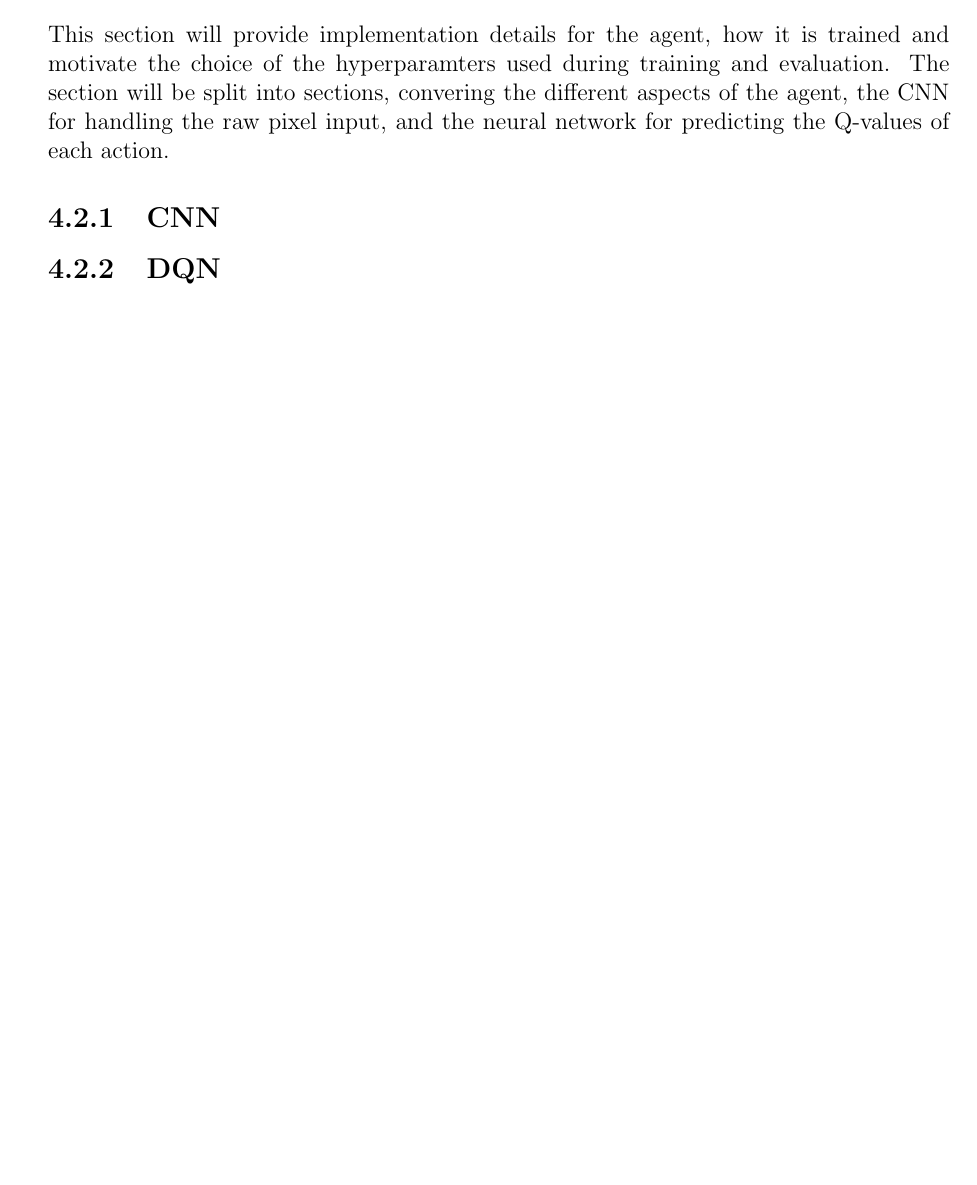
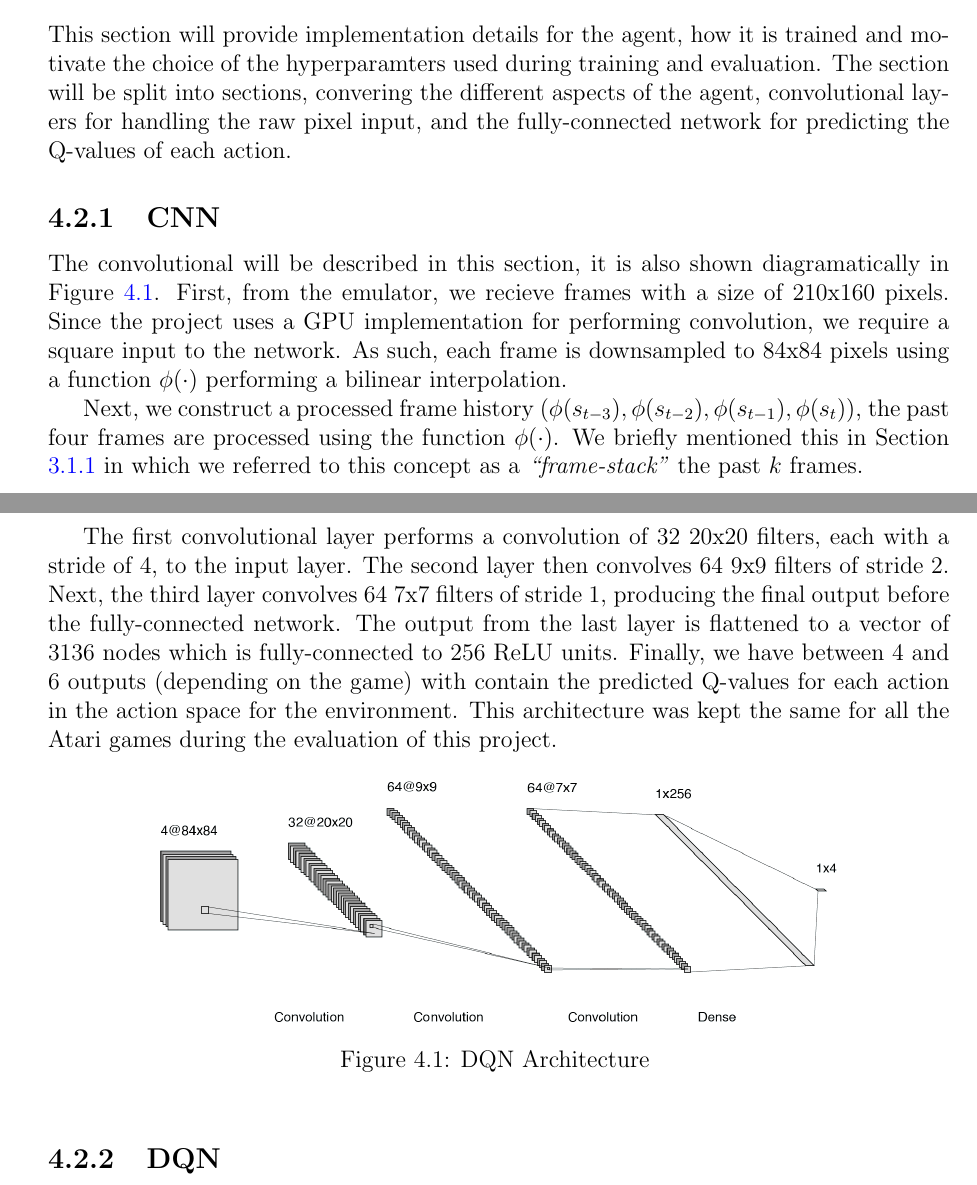
Before and after one commit to seanjparker/Undergrad_RL_Project, a LaTeX thesis (report.tex, which reads chapters/chapter4/chapter4.tex): part of page 27 of 28 before the commit and two parts of pages 27 and 28 of 29 after it, the two joined at a grey line, cut so that both start at the same text, the shorter picture padded with empty space. The pictures show the PDF file report.pdf that the author committed with the source.

Commit message:
Finsh section 4.2.1

```diff
--- a/chapters/chapter4/chapter4.tex
+++ b/chapters/chapter4/chapter4.tex
@@ -47,6 +47,15 @@ env.close()
 \end{code}
 
 \section{Agent}
-This section will provide implementation details for the agent, how it is trained and motivate the choice of the hyperparamters used during training and evaluation. The section will be split into sections, convering the different aspects of the agent, the CNN for handling the raw pixel input, and the neural network for predicting the Q-values of each action.
+This section will provide implementation details for the agent, how it is trained and motivate the choice of the hyperparamters used during training and evaluation. The section will be split into sections, convering the different aspects of the agent, convolutional layers for handling the raw pixel input, and the fully-connected network for predicting the Q-values of each action.
 
 \subsection{CNN}
+The convolutional will be described in this section, it is also shown diagramatically in Figure \ref{fig:project-dqn}. First, from the emulator, we recieve frames with a size of 210x160 pixels. Since the project uses a GPU implementation for performing convolution, we require a square input to the network. As such, each frame is downsampled to 84x84 pixels using a function $\phi(\cdot)$ performing a bilinear interpolation.
+
+Next, we construct a processed frame history ($\phi(s_{t-3}), \phi(s_{t-2}), \phi(s_{t-1}), \phi(s_t)$), the past four frames are processed using the function $\phi(\cdot)$. We briefly mentioned this in Section \ref{dsgn:sec:markov-prop} in which we referred to this concept as a \textit{``frame-stack''} the past $k$ frames.
+
+The first convolutional layer performs a convolution of 32 20x20 filters, each with a stride of 4, to the input layer. The second layer then convolves 64 9x9 filters of stride 2. Next, the third layer convolves 64 7x7 filters of stride 1, producing the final output before the fully-connected network. The output from the last layer is flattened to a vector of 3136 nodes which is fully-connected to 256 ReLU units. Finally, we have between 4 and 6 outputs (depending on the game) with contain the predicted Q-values for each action in the action space for the environment. This architecture was kept the same for all the Atari games during the evaluation of this project.
+
+\begin{figure}[htbp]
+  \centering
+  \includegraphics[width=0.75\textwidth]{chapters/chapter4/images/cnn.png}
```
Also changed, not shown: chapters/chapter3/chapter3.tex (+1 -0 lines), report.tex (+1 -1 lines), chapters/chapter4/images/cnn.png (added), report.pdf, chapters/chapter4/chapter4.tex (4 more changed lines).
